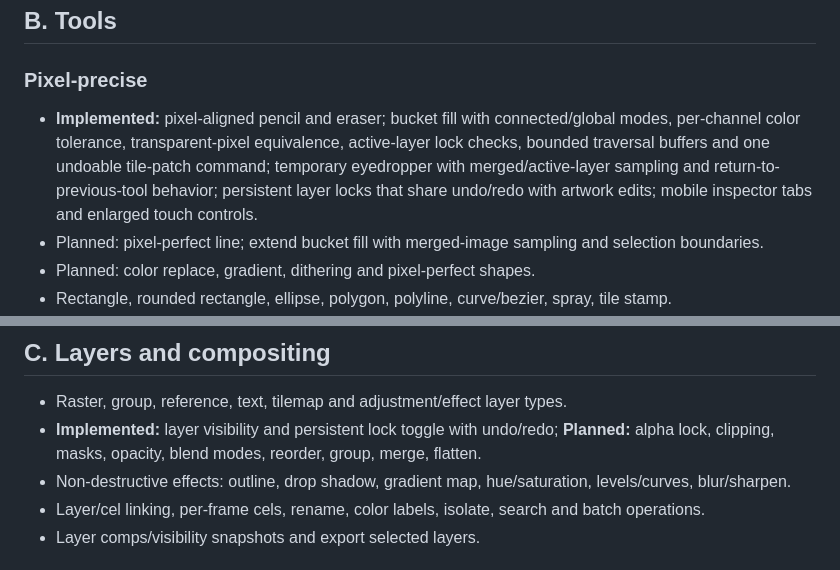
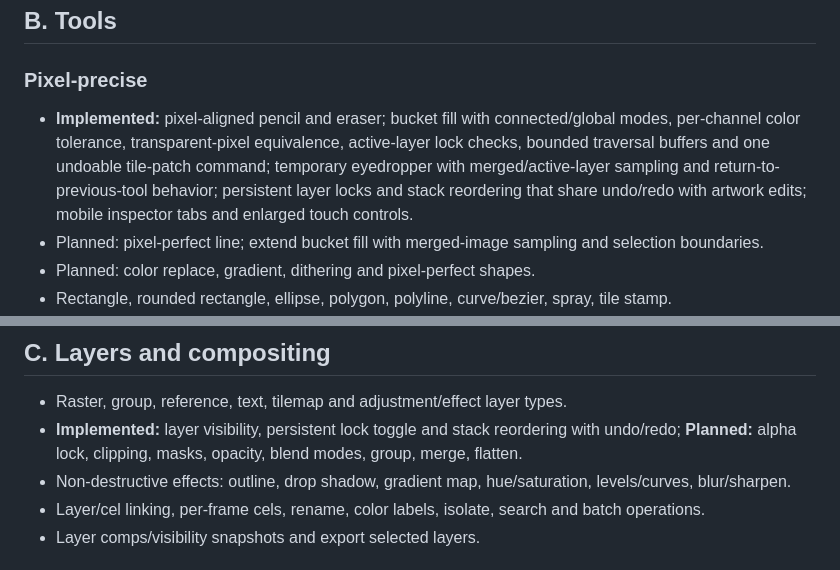
Before and after one commit to gavilandavid89-pixel/PixelForge-Ai, a Markdown page: docs/FEATURE_SPEC.md, 2 parts joined by grey strips. Rendered like a GitHub page.

Commit message:
Document integrated layer stacking and mobile editing workflow

```diff
--- a/docs/FEATURE_SPEC.md
+++ b/docs/FEATURE_SPEC.md
@@ -13,7 +13,7 @@ This is the capability checklist, not a promise that every item already exists.
 
 ## B. Tools
 ### Pixel-precise
-- **Implemented:** pixel-aligned pencil and eraser; bucket fill with connected/global modes, per-channel color tolerance, transparent-pixel equivalence, active-layer lock checks, bounded traversal buffers and one undoable tile-patch command; temporary eyedropper with merged/active-layer sampling and return-to-previous-tool behavior; persistent layer locks that share undo/redo with artwork edits; mobile inspector tabs and enlarged touch controls.
+- **Implemented:** pixel-aligned pencil and eraser; bucket fill with connected/global modes, per-channel color tolerance, transparent-pixel equivalence, active-layer lock checks, bounded traversal buffers and one undoable tile-patch command; temporary eyedropper with merged/active-layer sampling and return-to-previous-tool behavior; persistent layer locks and stack reordering that share undo/redo with artwork edits; mobile inspector tabs and enlarged touch controls.
 - Planned: pixel-perfect line; extend bucket fill with merged-image sampling and selection boundaries.
 - Planned: color replace, gradient, dithering and pixel-perfect shapes.
 - Rectangle, rounded rectangle, ellipse, polygon, polyline, curve/bezier, spray, tile stamp.
@@ -36,7 +36,7 @@ This is the capability checklist, not a promise that every item already exists.
 
 ## C. Layers and compositing
 - Raster, group, reference, text, tilemap and adjustment/effect layer types.
-- **Implemented:** layer visibility and persistent lock toggle with undo/redo; **Planned:** alpha lock, clipping, masks, opacity, blend modes, reorder, group, merge, flatten.
+- **Implemented:** layer visibility, persistent lock toggle and stack reordering with undo/redo; **Planned:** alpha lock, clipping, masks, opacity, blend modes, group, merge, flatten.
 - Non-destructive effects: outline, drop shadow, gradient map, hue/saturation, levels/curves, blur/sharpen.
 - Layer/cel linking, per-frame cels, rename, color labels, isolate, search and batch operations.
 - Layer comps/visibility snapshots and export selected layers.
```
